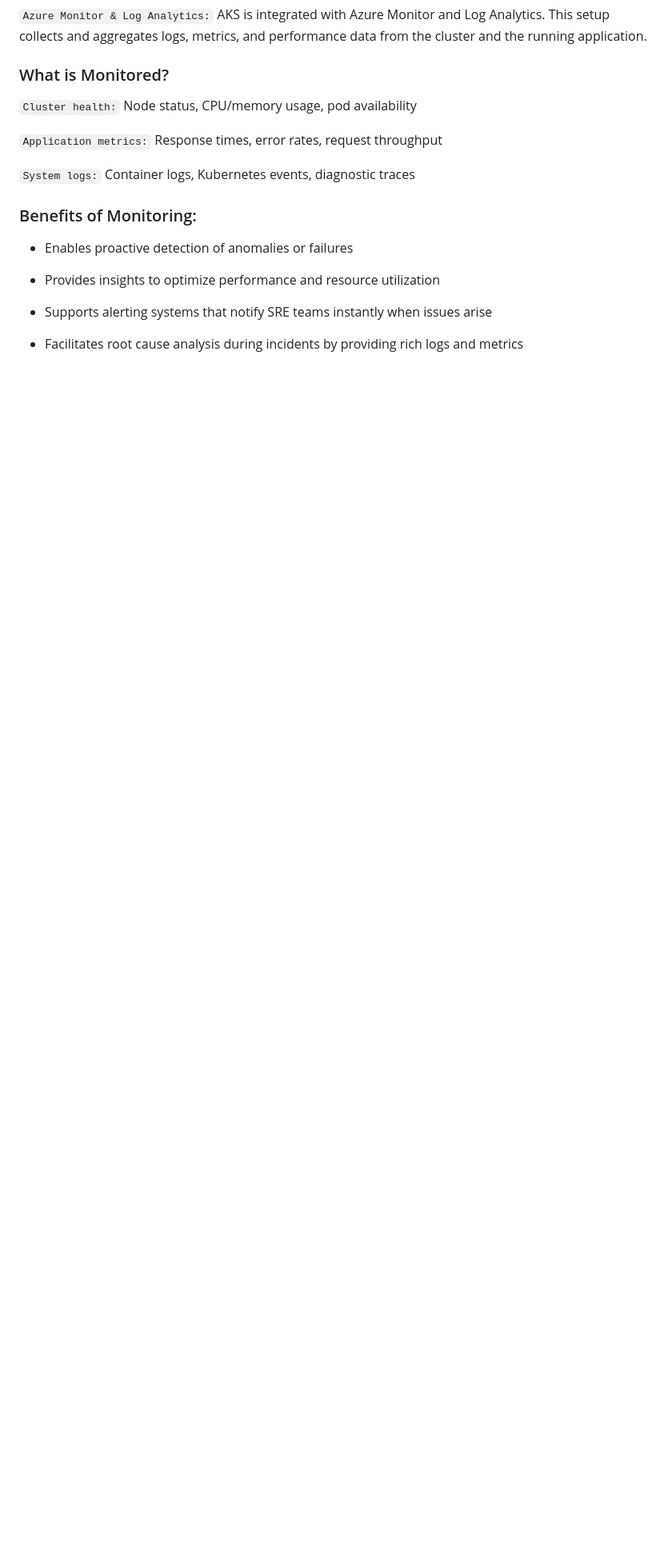
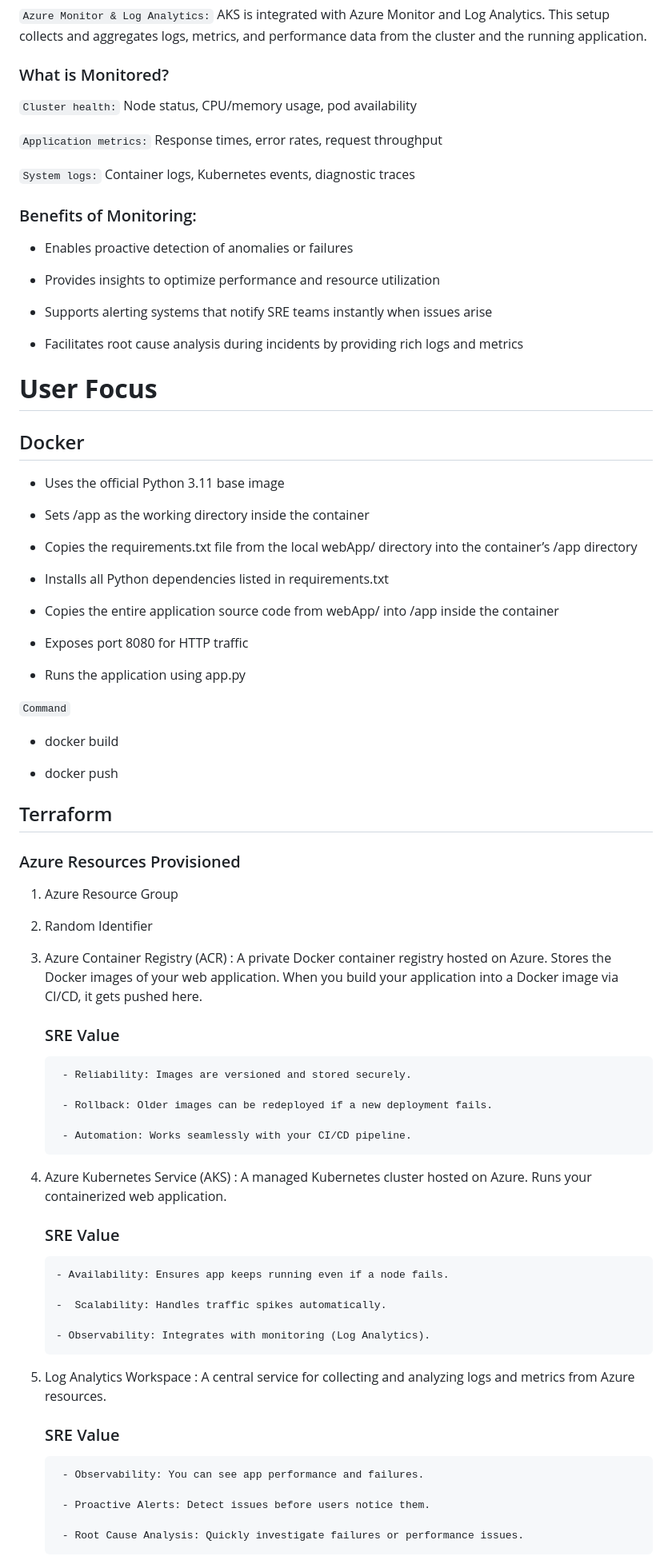
Before and after one commit to Abhiram-Mangde/Mini-Google-Style-SRE-Platform, a Markdown page: README.md, the part around one of its changes. Shown at 80% size. GitHub-like rendering; blank space fills up the shorter version.

Commit message:
Update Readme file with Developer and User Focus

```diff
--- a/README.md
+++ b/README.md
@@ -234,3 +237,66 @@ AKS is integrated with Azure Monitor and Log Analytics. This setup collects and
 - Supports alerting systems that notify SRE teams instantly when issues arise
 
 - Facilitates root cause analysis during incidents by providing rich logs and metrics
+
+
+# **User Focus**
+
+## Docker
+
+- Uses the official Python 3.11 base image
+
+- Sets /app as the working directory inside the container
+
+- Copies the requirements.txt file from the local webApp/ directory into the container’s /app directory
+
+- Installs all Python dependencies listed in requirements.txt
+
+- Copies the entire application source code from webApp/ into /app inside the container
+
+- Exposes port 8080 for HTTP traffic
+
+- Runs the application using app.py
+
+`Command`
+
+- docker build
+
+- docker push
+
+## Terraform
+
+### Azure Resources Provisioned
+1. Azure Resource Group
+2. Random Identifier
+
+3. Azure Container Registry (ACR) : A private Docker container registry hosted on Azure. Stores the Docker images   of your web application. When you build your application into a Docker image via CI/CD, it gets pushed here.
+
+    ### SRE Value
+
+        - Reliability: Images are versioned and stored securely.
+
+        - Rollback: Older images can be redeployed if a new deployment fails.
+
+        - Automation: Works seamlessly with your CI/CD pipeline.
+
+
+4. Azure Kubernetes Service (AKS) : A managed Kubernetes cluster hosted on Azure. Runs your containerized web application.
+
+    ### SRE Value
+
+       - Availability: Ensures app keeps running even if a node fails.
+
+       -  Scalability: Handles traffic spikes automatically.
+
+       - Observability: Integrates with monitoring (Log Analytics).
+
+5. Log Analytics Workspace : A central service for collecting and analyzing logs and metrics from Azure resources.
+
+    ### SRE Value
+
+        - Observability: You can see app performance and failures.
+
+        - Proactive Alerts: Detect issues before users notice them.
+
+        - Root Cause Analysis: Quickly investigate failures or performance issues.
+
```
Also changed, not shown: other parts of README.md (+48 -3 lines).
